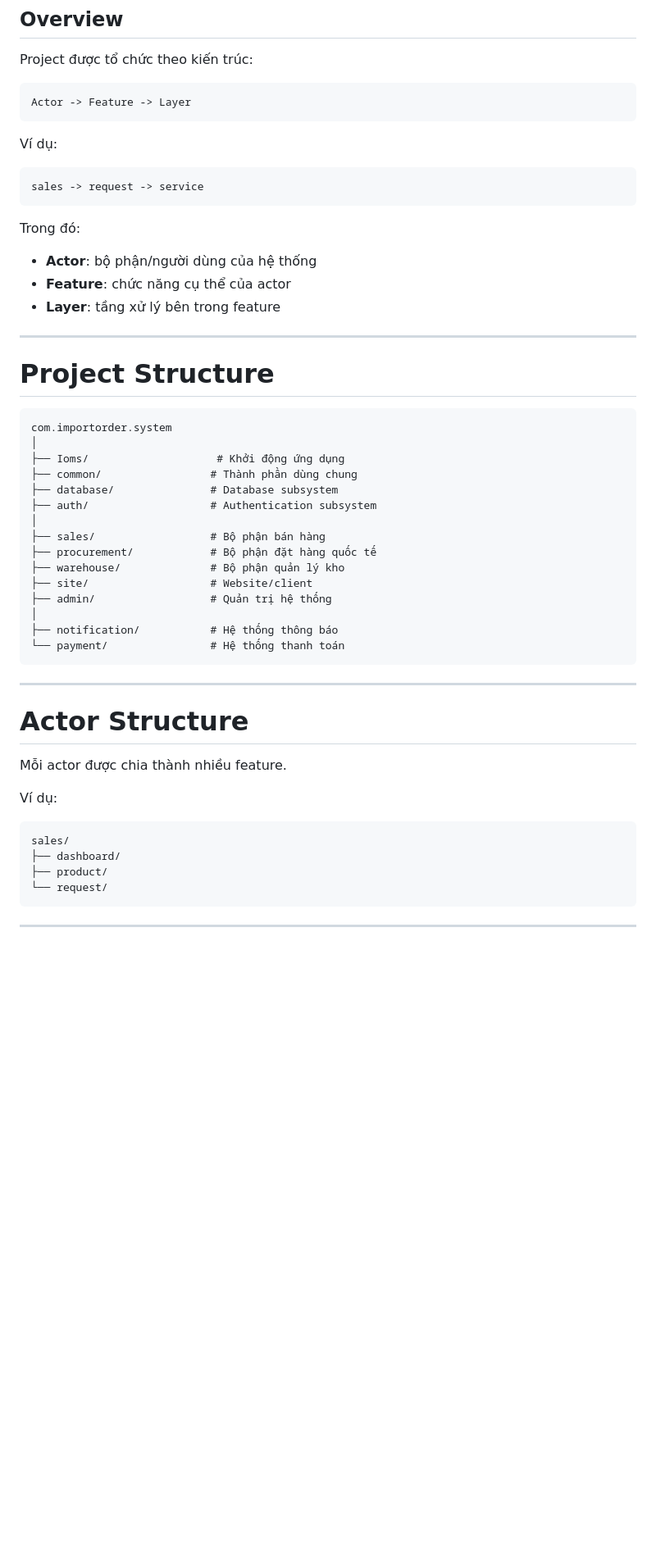
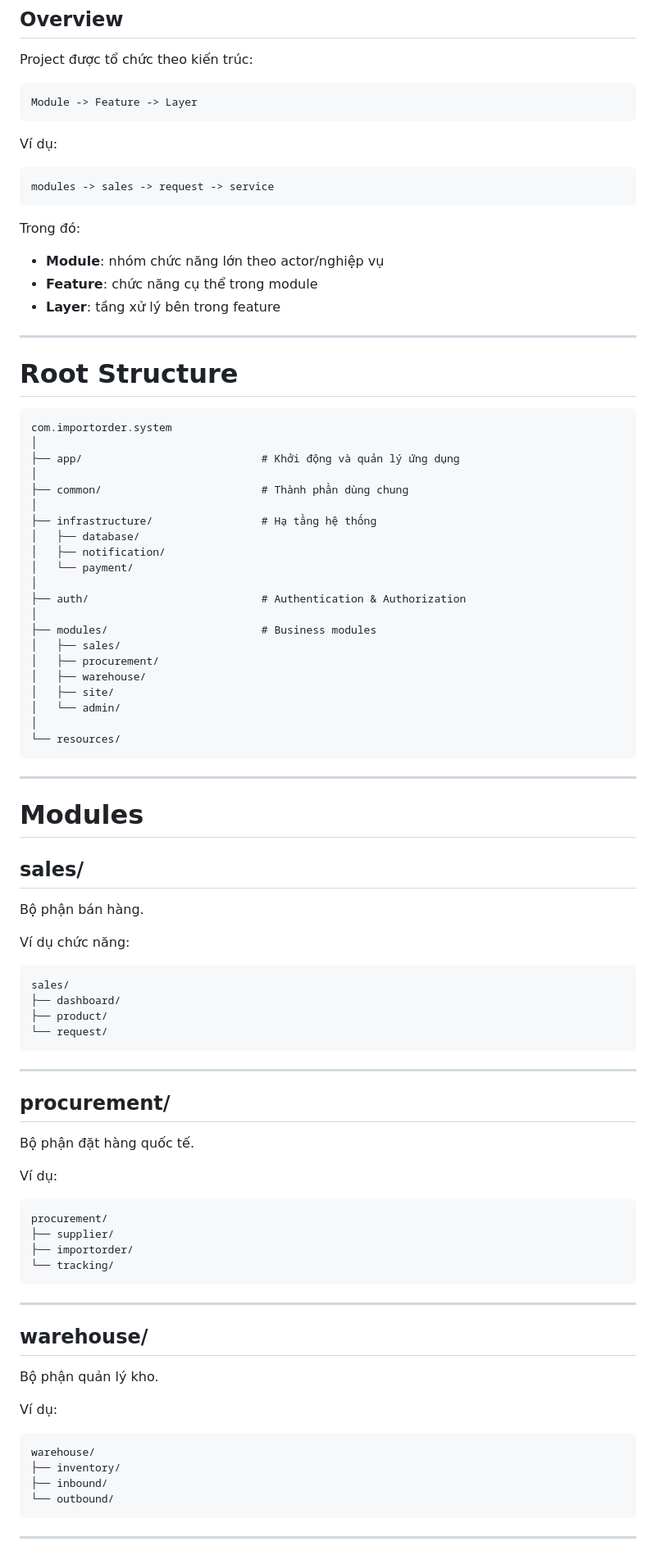
Before and after one commit to Bminh2005/Import-Management-System, a Markdown page: README.md, the part around one of its changes. Shown at 82% size. Drawn GitHub-style; blank space fills up the shorter version.

Commit message:
Update README structure and content

````diff
--- a/README.md
+++ b/README.md
@@ -4,53 +4,61 @@
 
 Project được tổ chức theo kiến trúc:
 
-```text
-Actor -> Feature -> Layer
+```text id="x80zns"
+Module -> Feature -> Layer
 ```
 
 Ví dụ:
 
-```text
-sales -> request -> service
+```text id="mt9od4"
+modules -> sales -> request -> service
 ```
 
 Trong đó:
 
-* **Actor**: bộ phận/người dùng của hệ thống
-* **Feature**: chức năng cụ thể của actor
+* **Module**: nhóm chức năng lớn theo actor/nghiệp vụ
+* **Feature**: chức năng cụ thể trong module
 * **Layer**: tầng xử lý bên trong feature
 
 ---
 
-# Project Structure
+# Root Structure
 
-```text
+```text id="7qmc91"
 com.importorder.system
 │
-├── Ioms/                    # Khởi động ứng dụng
-├── common/                 # Thành phần dùng chung
-├── database/               # Database subsystem
-├── auth/                   # Authentication subsystem
+├── app/                            # Khởi động và quản lý ứng dụng
 │
-├── sales/                  # Bộ phận bán hàng
-├── procurement/            # Bộ phận đặt hàng quốc tế
-├── warehouse/              # Bộ phận quản lý kho
-├── site/                   # Website/client
-├── admin/                  # Quản trị hệ thống
+├── common/                         # Thành phần dùng chung
 │
-├── notification/           # Hệ thống thông báo
-└── payment/                # Hệ thống thanh toán
+├── infrastructure/                 # Hạ tầng hệ thống
+│   ├── database/
+│   ├── notification/
+│   └── payment/
+│
+├── auth/                           # Authentication & Authorization
+│
+├── modules/                        # Business modules
+│   ├── sales/
+│   ├── procurement/
+│   ├── warehouse/
+│   ├── site/
+│   └── admin/
+│
+└── resources/
 ```
 
 ---
 
-# Actor Structure
+# Modules
 
-Mỗi actor được chia thành nhiều feature.
+## sales/
 
-Ví dụ:
+Bộ phận bán hàng.
 
-```text
+Ví dụ chức năng:
+
+```text id="bj3k5q"
 sales/
 ├── dashboard/
 ├── product/
@@ -59,3 +67,33 @@ sales/
 
 ---
 
+## procurement/
+
+Bộ phận đặt hàng quốc tế.
+
+Ví dụ:
+
+```text id="h0txef"
+procurement/
+├── supplier/
+├── importorder/
+└── tracking/
+```
+
+---
+
+## warehouse/
+
+Bộ phận quản lý kho.
+
+Ví dụ:
+
+```text id="r6s3w8"
+warehouse/
+├── inventory/
+├── inbound/
+└── outbound/
+```
+
+---
+
````
Also changed, not shown: other parts of README.md (+81 -46 lines).
